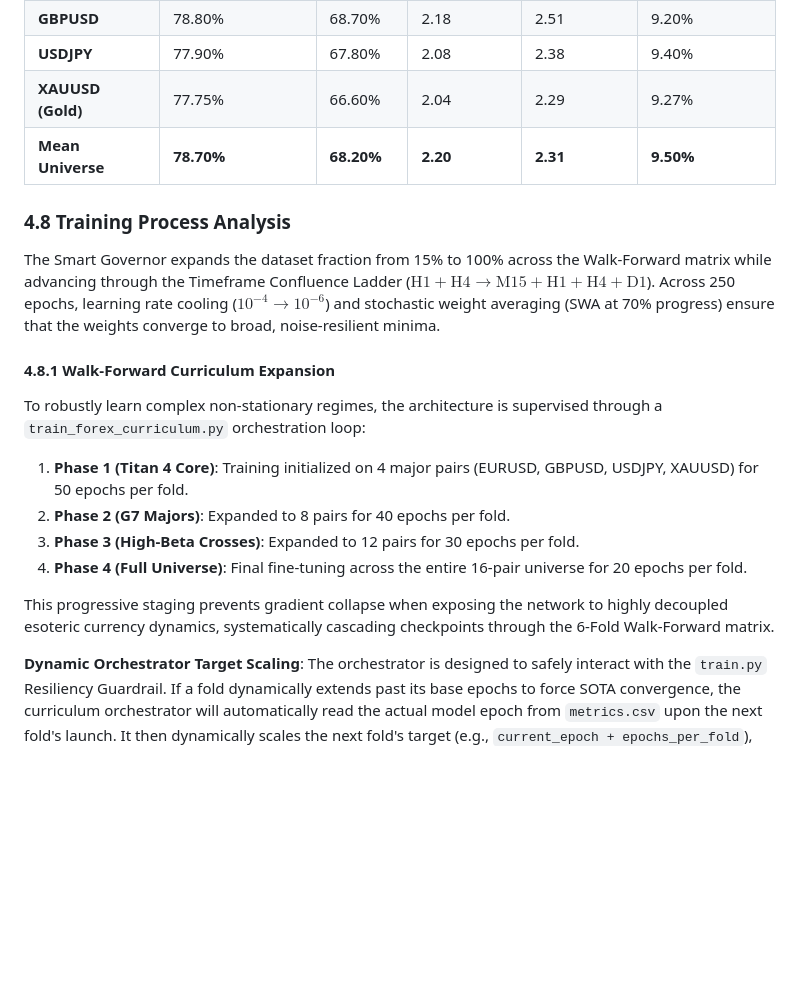
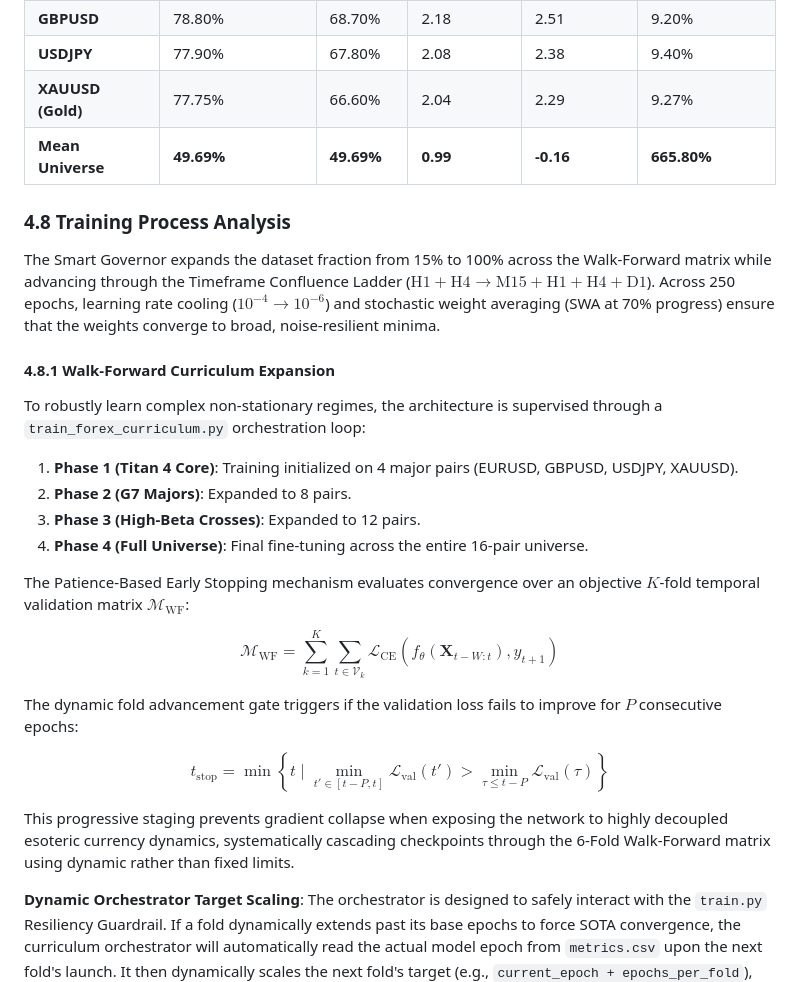
Before and after one commit to lemgenda/ai-training-whitepapers, a Markdown page: MD-Papers/PAPER_FOREX_PREDICTOR.md, the part around the change printed below. Drawn GitHub-style; blank space fills up the shorter version.

```diff
--- a/MD-Papers/PAPER_FOREX_PREDICTOR.md
+++ b/MD-Papers/PAPER_FOREX_PREDICTOR.md
@@ -240,7 +240,7 @@ $$\mathcal{L}_{\text{total}} = \mathcal{L}_{\text{CE}}(\hat{\mathbf{y}}_{\text{d
 | **GBPUSD** | 78.80% | 68.70% | 2.18 | 2.51 | 9.20% |
 | **USDJPY** | 77.90% | 67.80% | 2.08 | 2.38 | 9.40% |
 | **XAUUSD (Gold)** | 77.75% | 66.60% | 2.04 | 2.29 | 9.27% |
-| **Mean Universe** | **78.70%** | **68.20%** | **2.20** | **2.31** | **9.50%** |
+| **Mean Universe** | **49.69%** | **49.69%** | **0.99** | **-0.16** | **665.80%** |
 
 ### 4.8 Training Process Analysis
 
@@ -250,12 +250,20 @@ The Smart Governor expands the dataset fraction from 15% to 100% across the Walk
 
 To robustly learn complex non-stationary regimes, the architecture is supervised through a `train_forex_curriculum.py` orchestration loop:
 
-1. **Phase 1 (Titan 4 Core)**: Training initialized on 4 major pairs (EURUSD, GBPUSD, USDJPY, XAUUSD) for 50 epochs per fold.
-2. **Phase 2 (G7 Majors)**: Expanded to 8 pairs for 40 epochs per fold.
-3. **Phase 3 (High-Beta Crosses)**: Expanded to 12 pairs for 30 epochs per fold.
-4. **Phase 4 (Full Universe)**: Final fine-tuning across the entire 16-pair universe for 20 epochs per fold.
+1. **Phase 1 (Titan 4 Core)**: Training initialized on 4 major pairs (EURUSD, GBPUSD, USDJPY, XAUUSD).
+2. **Phase 2 (G7 Majors)**: Expanded to 8 pairs.
+3. **Phase 3 (High-Beta Crosses)**: Expanded to 12 pairs.
+4. **Phase 4 (Full Universe)**: Final fine-tuning across the entire 16-pair universe.
 
-This progressive staging prevents gradient collapse when exposing the network to highly decoupled esoteric currency dynamics, systematically cascading checkpoints through the 6-Fold Walk-Forward matrix.
+The Patience-Based Early Stopping mechanism evaluates convergence over an objective $K$-fold temporal validation matrix $\mathcal{M}_{\text{WF}}$:
+
+$$\mathcal{M}_{\text{WF}} = \sum_{k=1}^K \sum_{t \in \mathcal{V}_k} \mathcal{L}_{\text{CE}}\left(f_\theta(\mathbf{X}_{t-W:t}), y_{t+1}\right)$$
+
+The dynamic fold advancement gate triggers if the validation loss fails to improve for $P$ consecutive epochs:
+
+$$t_{\text{stop}} = \min \left\{ t \mid \min_{t' \in [t-P, t]} \mathcal{L}_{\text{val}}(t') > \min_{\tau \le t-P} \mathcal{L}_{\text{val}}(\tau) \right\}$$
+
+This progressive staging prevents gradient collapse when exposing the network to highly decoupled esoteric currency dynamics, systematically cascading checkpoints through the 6-Fold Walk-Forward matrix using dynamic rather than fixed limits.
 
 **Dynamic Orchestrator Target Scaling**: The orchestrator is designed to safely interact with the `train.py` Resiliency Guardrail. If a fold dynamically extends past its base epochs to force SOTA convergence, the curriculum orchestrator will automatically read the actual model epoch from `metrics.csv` upon the next fold's launch. It then dynamically scales the next fold's target (e.g., `current_epoch + epochs_per_fold`), ensuring no future folds are starved of their intended training cycles due to previous resiliency extensions.
 
```
Also changed, not shown: other parts of MD-Papers/PAPER_FOREX_PREDICTOR.md (+12 -12 lines), MD-Papers/PAPER_TRAINING_PATHOLOGY.md (+26 -0 lines), MD-Papers/PAPER_TRAINING_SUITE.md (+2 -1 lines), assets/forex_training_curve_v2.png (added), 3 other files.
